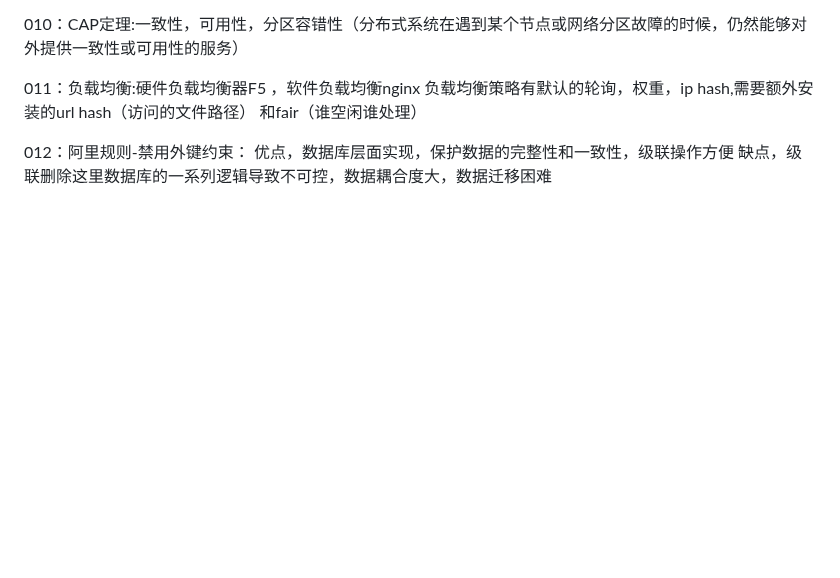
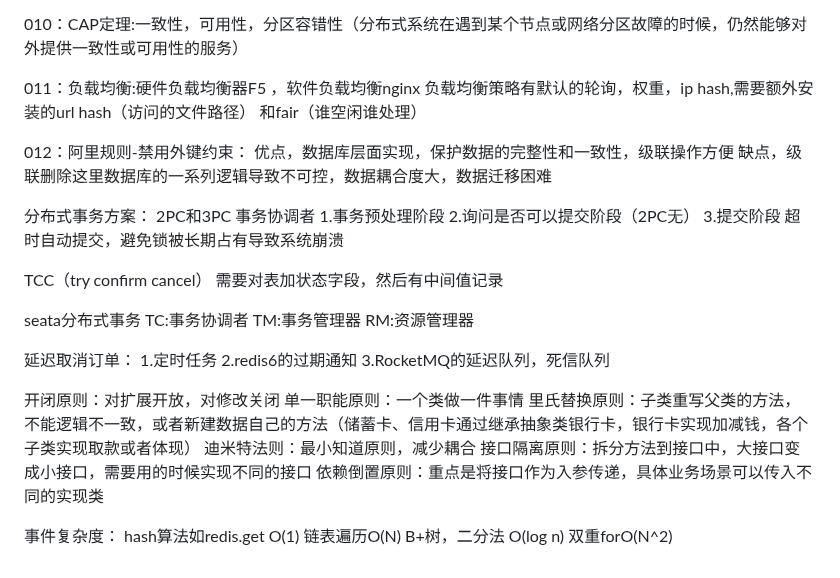
Before and after one commit to slifce/bootdo, a Markdown page: javahome/面试笔记/B站老齐300讲.md, the part around the change. Drawn GitHub-style; blank space fills up the shorter version.

```diff
--- a/javahome/面试笔记/B站老齐300讲.md
+++ b/javahome/面试笔记/B站老齐300讲.md
@@ -55,3 +55,37 @@ UUID，频繁的索引重排，不可取
 012：阿里规则-禁用外键约束：
 优点，数据库层面实现，保护数据的完整性和一致性，级联操作方便
 缺点，级联删除这里数据库的一系列逻辑导致不可控，数据耦合度大，数据迁移困难
+
+分布式事务方案：
+2PC和3PC
+事务协调者
+1.事务预处理阶段
+2.询问是否可以提交阶段（2PC无）
+3.提交阶段
+超时自动提交，避免锁被长期占有导致系统崩溃
+
+TCC（try confirm cancel）
+需要对表加状态字段，然后有中间值记录
+
+seata分布式事务
+TC:事务协调者
+TM:事务管理器
+RM:资源管理器
+
+延迟取消订单：
+1.定时任务
+2.redis6的过期通知
+3.RocketMQ的延迟队列，死信队列
+
+开闭原则：对扩展开放，对修改关闭
+单一职能原则：一个类做一件事情
+里氏替换原则：子类重写父类的方法，不能逻辑不一致，或者新建数据自己的方法（储蓄卡、信用卡通过继承抽象类银行卡，银行卡实现加减钱，各个子类实现取款或者体现）
+迪米特法则：最小知道原则，减少耦合
+接口隔离原则：拆分方法到接口中，大接口变成小接口，需要用的时候实现不同的接口
+依赖倒置原则：重点是将接口作为入参传递，具体业务场景可以传入不同的实现类
+
+事件复杂度：
+hash算法如redis.get  O(1)
+链表遍历O(N)
+B+树，二分法 O(log n)
+双重forO(N^2)
```
Also changed, not shown: javahome/面试笔记/0315长亮面试.md (added, +19 -0 lines), javahome/面试笔记/比亚迪总结.md (added, +18 -0 lines).
